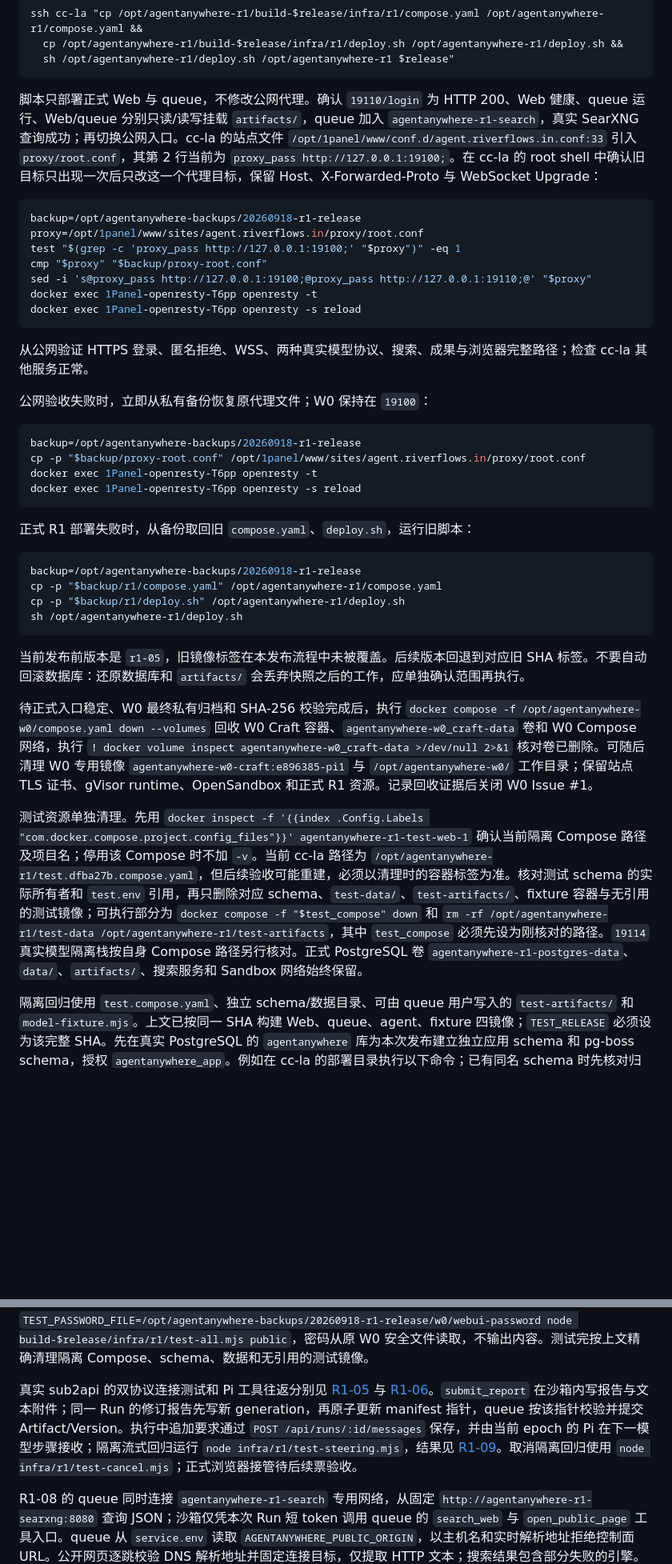
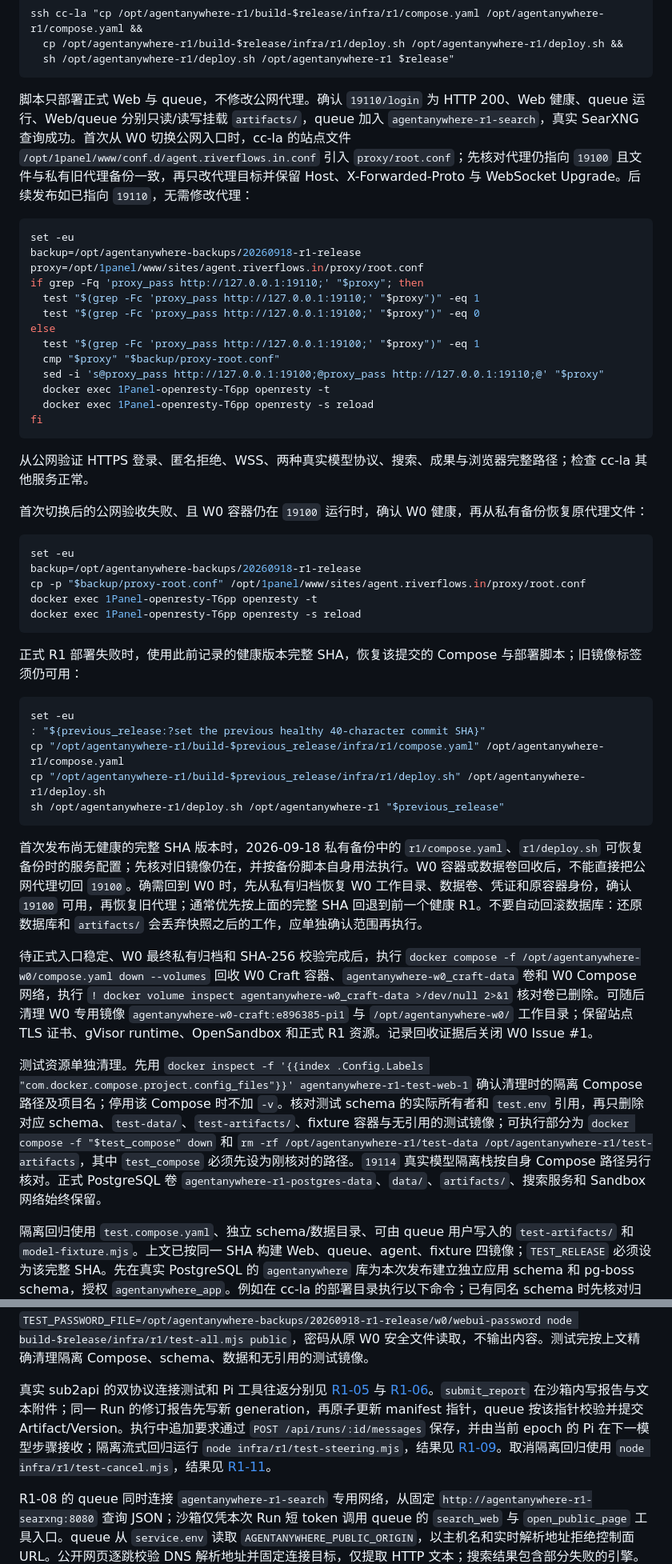
Before and after one commit to kassol/AgentAnywhere, a Markdown page: infra/r1/README.md, 2 parts joined by grey strips. Shown at 80% size. GitHub-like rendering; blank space fills up the shorter version.

Commit message:
Refresh R1 deployment runbook after acceptance

````diff
--- a/infra/r1/README.md
+++ b/infra/r1/README.md
@@ -55,43 +55,51 @@ ssh cc-la "cp /opt/agentanywhere-r1/build-$release/infra/r1/compose.yaml /opt/ag
   sh /opt/agentanywhere-r1/deploy.sh /opt/agentanywhere-r1 $release"
 ```
 
-脚本只部署正式 Web 与 queue，不修改公网代理。确认 `19110/login` 为 HTTP 200、Web 健康、queue 运行、Web/queue 分别只读/读写挂载 `artifacts/`，queue 加入 `agentanywhere-r1-search`，真实 SearXNG 查询成功；再切换公网入口。cc-la 的站点文件 `/opt/1panel/www/conf.d/agent.riverflows.in.conf:33` 引入 `proxy/root.conf`，其第 2 行当前为 `proxy_pass http://127.0.0.1:19100;`。在 cc-la 的 root shell 中确认旧目标只出现一次后只改这一个代理目标，保留 Host、X-Forwarded-Proto 与 WebSocket Upgrade：
+脚本只部署正式 Web 与 queue，不修改公网代理。确认 `19110/login` 为 HTTP 200、Web 健康、queue 运行、Web/queue 分别只读/读写挂载 `artifacts/`，queue 加入 `agentanywhere-r1-search`，真实 SearXNG 查询成功。首次从 W0 切换公网入口时，cc-la 的站点文件 `/opt/1panel/www/conf.d/agent.riverflows.in.conf` 引入 `proxy/root.conf`；先核对代理仍指向 `19100` 且文件与私有旧代理备份一致，再只改代理目标并保留 Host、X-Forwarded-Proto 与 WebSocket Upgrade。后续发布如已指向 `19110`，无需修改代理：
 
 ```sh
+set -eu
 backup=/opt/agentanywhere-backups/20260918-r1-release
 proxy=/opt/1panel/www/sites/agent.riverflows.in/proxy/root.conf
-test "$(grep -c 'proxy_pass http://127.0.0.1:19100;' "$proxy")" -eq 1
-cmp "$proxy" "$backup/proxy-root.conf"
-sed -i 's@proxy_pass http://127.0.0.1:19100;@proxy_pass http://127.0.0.1:19110;@' "$proxy"
-docker exec 1Panel-openresty-T6pp openresty -t
-docker exec 1Panel-openresty-T6pp openresty -s reload
+if grep -Fq 'proxy_pass http://127.0.0.1:19110;' "$proxy"; then
+  test "$(grep -Fc 'proxy_pass http://127.0.0.1:19110;' "$proxy")" -eq 1
+  test "$(grep -Fc 'proxy_pass http://127.0.0.1:19100;' "$proxy")" -eq 0
+else
+  test "$(grep -Fc 'proxy_pass http://127.0.0.1:19100;' "$proxy")" -eq 1
+  cmp "$proxy" "$backup/proxy-root.conf"
+  sed -i 's@proxy_pass http://127.0.0.1:19100;@proxy_pass http://127.0.0.1:19110;@' "$proxy"
+  docker exec 1Panel-openresty-T6pp openresty -t
+  docker exec 1Panel-openresty-T6pp openresty -s reload
+fi
 ```
 
 从公网验证 HTTPS 登录、匿名拒绝、WSS、两种真实模型协议、搜索、成果与浏览器完整路径；检查 cc-la 其他服务正常。
 
-公网验收失败时，立即从私有备份恢复原代理文件；W0 保持在 `19100`：
+首次切换后的公网验收失败、且 W0 容器仍在 `19100` 运行时，确认 W0 健康，再从私有备份恢复原代理文件：
 
 ```sh
+set -eu
 backup=/opt/agentanywhere-backups/20260918-r1-release
 cp -p "$backup/proxy-root.conf" /opt/1panel/www/sites/agent.riverflows.in/proxy/root.conf
 docker exec 1Panel-openresty-T6pp openresty -t
 docker exec 1Panel-openresty-T6pp openresty -s reload
 ```
 
-正式 R1 部署失败时，从备份取回旧 `compose.yaml`、`deploy.sh`，运行旧脚本：
+正式 R1 部署失败时，使用此前记录的健康版本完整 SHA，恢复该提交的 Compose 与部署脚本；旧镜像标签须仍可用：
 
 ```sh
-backup=/opt/agentanywhere-backups/20260918-r1-release
-cp -p "$backup/r1/compose.yaml" /opt/agentanywhere-r1/compose.yaml
-cp -p "$backup/r1/deploy.sh" /opt/agentanywhere-r1/deploy.sh
-sh /opt/agentanywhere-r1/deploy.sh
+set -eu
+: "${previous_release:?set the previous healthy 40-character commit SHA}"
+cp "/opt/agentanywhere-r1/build-$previous_release/infra/r1/compose.yaml" /opt/agentanywhere-r1/compose.yaml
+cp "/opt/agentanywhere-r1/build-$previous_release/infra/r1/deploy.sh" /opt/agentanywhere-r1/deploy.sh
+sh /opt/agentanywhere-r1/deploy.sh /opt/agentanywhere-r1 "$previous_release"
 ```
 
-当前发布前版本是 `r1-05`，旧镜像标签在本发布流程中未被覆盖。后续版本回退到对应旧 SHA 标签。不要自动回滚数据库：还原数据库和 `artifacts/` 会丢弃快照之后的工作，应单独确认范围再执行。
+首次发布尚无健康的完整 SHA 版本时，2026-09-18 私有备份中的 `r1/compose.yaml`、`r1/deploy.sh` 可恢复备份时的服务配置；先核对旧镜像仍在，并按备份脚本自身用法执行。W0 容器或数据卷回收后，不能直接把公网代理切回 `19100`。确需回到 W0 时，先从私有归档恢复 W0 工作目录、数据卷、凭证和原容器身份，确认 `19100` 可用，再恢复旧代理；通常优先按上面的完整 SHA 回退到前一个健康 R1。不要自动回滚数据库：还原数据库和 `artifacts/` 会丢弃快照之后的工作，应单独确认范围再执行。
 
 待正式入口稳定、W0 最终私有归档和 SHA-256 校验完成后，执行 `docker compose -f /opt/agentanywhere-w0/compose.yaml down --volumes` 回收 W0 Craft 容器、`agentanywhere-w0_craft-data` 卷和 W0 Compose 网络，执行 `! docker volume inspect agentanywhere-w0_craft-data >/dev/null 2>&1` 核对卷已删除。可随后清理 W0 专用镜像 `agentanywhere-w0-craft:e896385-pi1` 与 `/opt/agentanywhere-w0/` 工作目录；保留站点 TLS 证书、gVisor runtime、OpenSandbox 和正式 R1 资源。记录回收证据后关闭 W0 Issue #1。
 
-测试资源单独清理。先用 `docker inspect -f '{{index .Config.Labels "com.docker.compose.project.config_files"}}' agentanywhere-r1-test-web-1` 确认当前隔离 Compose 路径及项目名；停用该 Compose 时不加 `-v`。当前 cc-la 路径为 `/opt/agentanywhere-r1/test.dfba27b.compose.yaml`，但后续验收可能重建，必须以清理时的容器标签为准。核对测试 schema 的实际所有者和 `test.env` 引用，再只删除对应 schema、`test-data/`、`test-artifacts/`、fixture 容器与无引用的测试镜像；可执行部分为 `docker compose -f "$test_compose" down` 和 `rm -rf /opt/agentanywhere-r1/test-data /opt/agentanywhere-r1/test-artifacts`，其中 `test_compose` 必须先设为刚核对的路径。`19114` 真实模型隔离栈按自身 Compose 路径另行核对。正式 PostgreSQL 卷 `agentanywhere-r1-postgres-data`、`data/`、`artifacts/`、搜索服务和 Sandbox 网络始终保留。
+测试资源单独清理。先用 `docker inspect -f '{{index .Config.Labels "com.docker.compose.project.config_files"}}' agentanywhere-r1-test-web-1` 确认清理时的隔离 Compose 路径及项目名；停用该 Compose 时不加 `-v`。核对测试 schema 的实际所有者和 `test.env` 引用，再只删除对应 schema、`test-data/`、`test-artifacts/`、fixture 容器与无引用的测试镜像；可执行部分为 `docker compose -f "$test_compose" down` 和 `rm -rf /opt/agentanywhere-r1/test-data /opt/agentanywhere-r1/test-artifacts`，其中 `test_compose` 必须先设为刚核对的路径。`19114` 真实模型隔离栈按自身 Compose 路径另行核对。正式 PostgreSQL 卷 `agentanywhere-r1-postgres-data`、`data/`、`artifacts/`、搜索服务和 Sandbox 网络始终保留。
 
 隔离回归使用 `test.compose.yaml`、独立 schema/数据目录、可由 queue 用户写入的 `test-artifacts/` 和 `model-fixture.mjs`。上文已按同一 SHA 构建 Web、queue、agent、fixture 四镜像；`TEST_RELEASE` 必须设为该完整 SHA。先在真实 PostgreSQL 的 `agentanywhere` 库为本次发布建立独立应用 schema 和 pg-boss schema，授权 `agentanywhere_app`。例如在 cc-la 的部署目录执行以下命令；已有同名 schema 时先核对归属，不能复用别的测试数据：
 
@@ -119,7 +127,7 @@ node "build-$release/infra/r1/test-all.mjs" isolated
 
 该栈固定为 Web `127.0.0.1:19112`、fixture `127.0.0.1:19113`；`test-data/` 和 `test-artifacts/` 与正式数据分离。统一入口 `node infra/r1/test-all.mjs [isolated|live|public]` 默认 isolated；该模式重启隔离 fixture，按 run、report-contract、research、steering、interaction、cancel、continuation、recovery 顺序调用最高层 Web/API 测试。模型 HTTP fixture 是唯一可控响应边界；数据库、pg-boss、Pi 与 OpenSandbox 均使用真实服务。测试期间脚本会重启隔离 queue/Web 并临时修改隔离成果目录权限，勿与其他 19112/19113 验收并发。live 模式要求单独 19114 栈、私有模型连接副本和真实 SearXNG；执行 `TEST_ISOLATED_MODEL_CONFIG_FILE=/opt/agentanywhere-r1/live-data/model-connection.json TEST_PASSWORD_FILE=/opt/agentanywhere-r1/test-password node build-$release/infra/r1/test-all.mjs live`，其中 test-live-run 一次覆盖两种真实协议、取消和不存在模型的错误。public 模式在公网切换后执行 `TEST_PASSWORD_FILE=/opt/agentanywhere-backups/20260918-r1-release/w0/webui-password node build-$release/infra/r1/test-all.mjs public`，密码从原 W0 安全文件读取，不输出内容。测试完按上文精确清理隔离 Compose、schema、数据和无引用的测试镜像。
 
-真实 sub2api 的双协议连接测试和 Pi 工具往返分别见 [R1-05](../../docs/evidence/r1-05.md) 与 [R1-06](../../docs/evidence/r1-06.md)。`submit_report` 在沙箱内写报告与文本附件；同一 Run 的修订报告先写新 generation，再原子更新 manifest 指针，queue 按该指针校验并提交 Artifact/Version。执行中追加要求通过 `POST /api/runs/:id/messages` 保存，并由当前 epoch 的 Pi 在下一模型步骤接收；隔离流式回归运行 `node infra/r1/test-steering.mjs`，结果见 [R1-09](../../docs/evidence/r1-09.md)。取消隔离回归使用 `node infra/r1/test-cancel.mjs`；正式浏览器接管待后续票验收。
+真实 sub2api 的双协议连接测试和 Pi 工具往返分别见 [R1-05](../../docs/evidence/r1-05.md) 与 [R1-06](../../docs/evidence/r1-06.md)。`submit_report` 在沙箱内写报告与文本附件；同一 Run 的修订报告先写新 generation，再原子更新 manifest 指针，queue 按该指针校验并提交 Artifact/Version。执行中追加要求通过 `POST /api/runs/:id/messages` 保存，并由当前 epoch 的 Pi 在下一模型步骤接收；隔离流式回归运行 `node infra/r1/test-steering.mjs`，结果见 [R1-09](../../docs/evidence/r1-09.md)。取消隔离回归使用 `node infra/r1/test-cancel.mjs`，结果见 [R1-11](../../docs/evidence/r1-11.md)。
 
 R1-08 的 queue 同时连接 `agentanywhere-r1-search` 专用网络，从固定 `http://agentanywhere-r1-searxng:8080` 查询 JSON；沙箱仅凭本次 Run 短 token 调用 queue 的 `search_web` 与 `open_public_page` 工具入口。queue 从 `service.env` 读取 `AGENTANYWHERE_PUBLIC_ORIGIN`，以主机名和实时解析地址拒绝控制面 URL。公开网页逐跳校验 DNS 解析地址并固定连接目标，仅提取 HTTP 文本；搜索结果包含部分失败的引擎。测试环境将 `SEARCH_ORIGIN` 指向同网络的模型/搜索 HTTP fixture；`node infra/r1/test-research.mjs` 从公开 API 验证主题、指定 URL、私网与控制面公网 IP 拒绝，并通过 `/waiting-search`、`/release-search` 控制真实工具执行中的搜索响应。该脚本需要 `TEST_PASSWORD_FILE`、与 queue 环境一致的 `TEST_CONTROL_PLANE_ORIGIN` 和固定的 19112/19113 隔离端口。
 故障恢复与执行上限的隔离回归使用 `node infra/r1/test-recovery.mjs`，覆盖模型短暂故障、持续失败后的检查点与手动新 Run、queue 中断清理、40 次模型调用后明确继续。脚本使用独立测试环境的 19112/19113 端口，会重启测试 queue 容器。45 分钟边界在 `src/work.test.ts` 中通过服务端注入的测试时钟和真实 PostgreSQL 检查；生产 API 不接受限额或时钟覆盖。每次继续增加 45 分钟与 40 次模型调用额度，决定及前后额度保存在 Run 事件中。
````
Also changed, not shown: other parts of infra/r1/README.md (+5 -5 lines).
